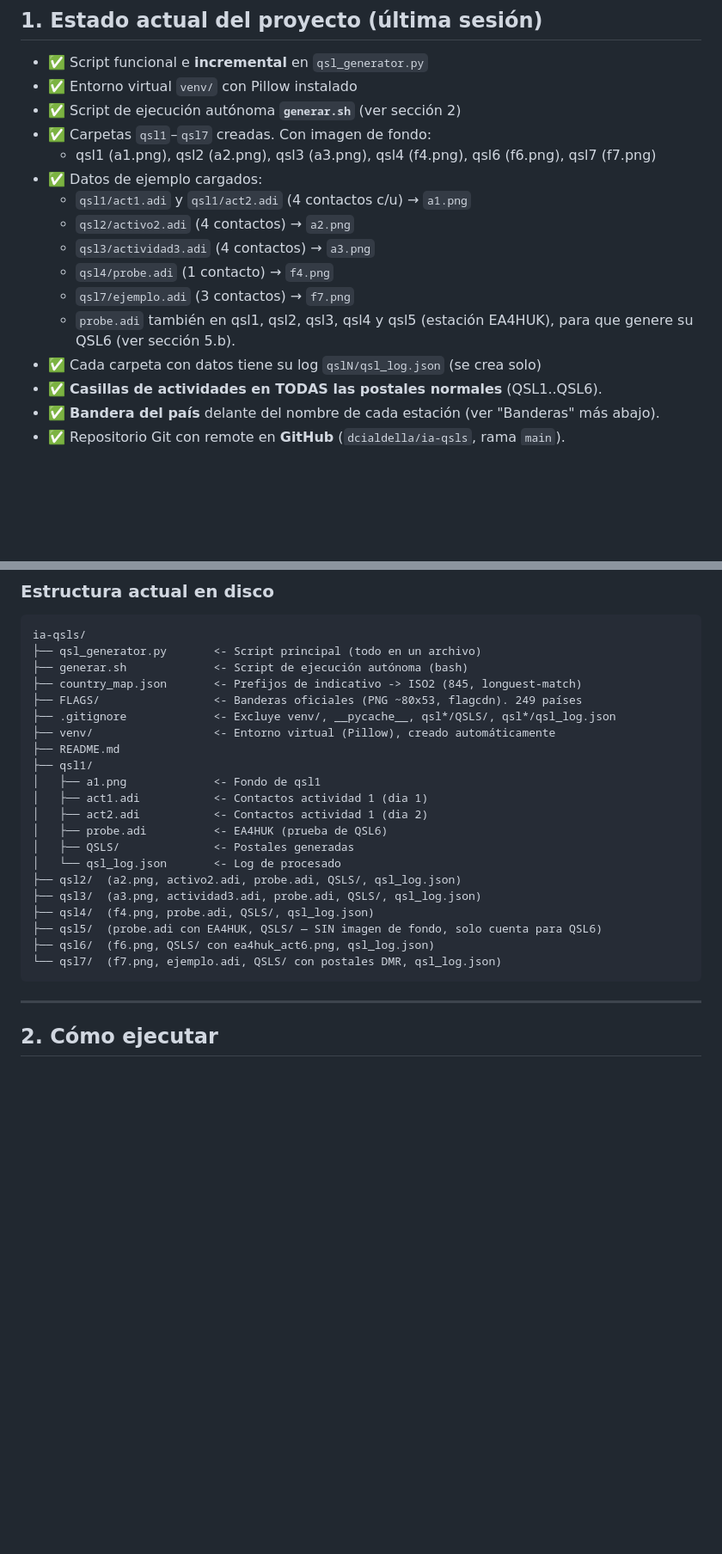
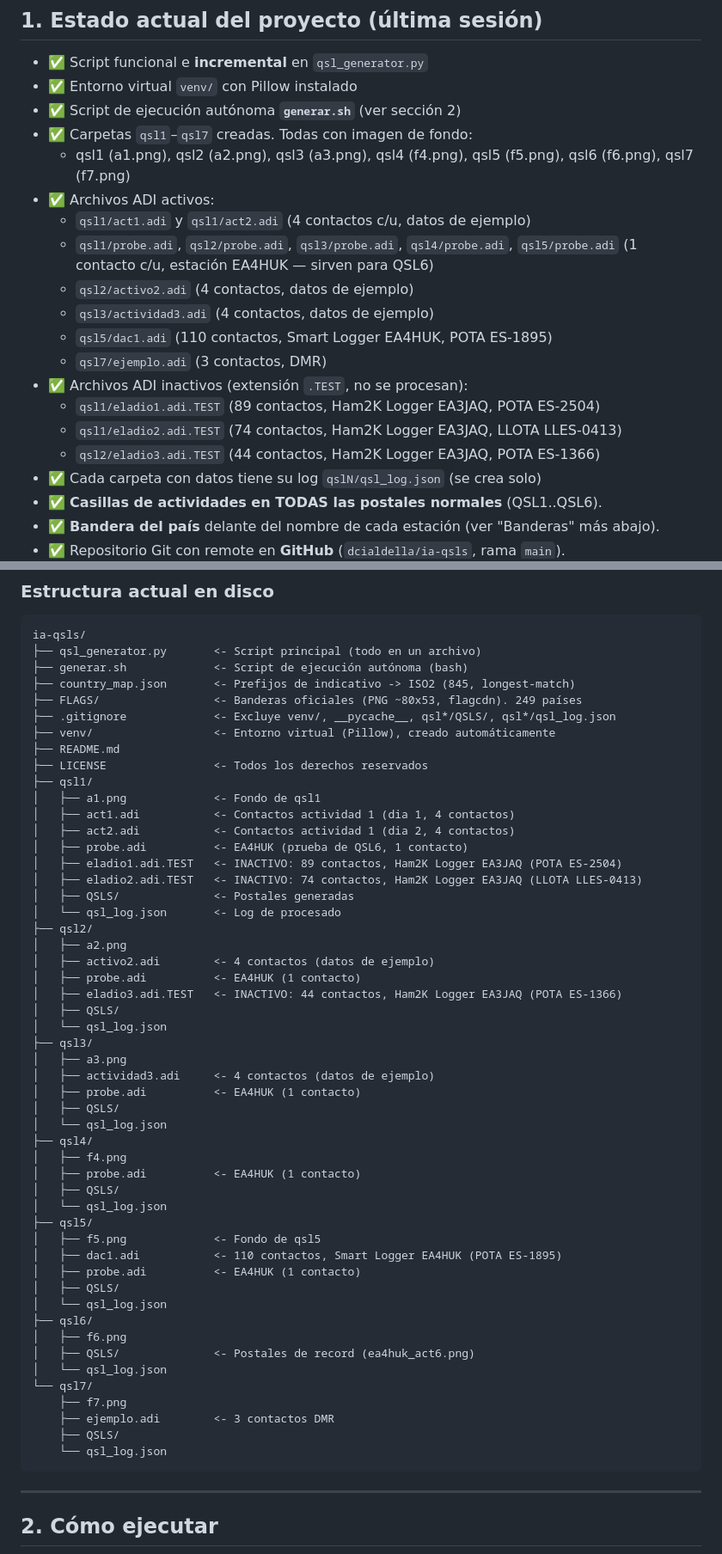
Before and after one commit to dcialdella/ia-qsls, a Markdown page: README.md, 2 parts joined by grey strips. Shown at 86% size. GitHub-like rendering; blank space fills up the shorter version.

Commit message:
docs: actualiza README con estado actual (qsl5/f5.png, dac1.adi, archivos .TEST, tareas pendientes)

````diff
--- a/README.md
+++ b/README.md
@@ -28,16 +28,21 @@ postales generadas.
 - ✅ Script funcional e **incremental** en `qsl_generator.py`
 - ✅ Entorno virtual `venv/` con Pillow instalado
 - ✅ Script de ejecución autónoma **`generar.sh`** (ver sección 2)
-- ✅ Carpetas `qsl1`–`qsl7` creadas. Con imagen de fondo:
-  - qsl1 (a1.png), qsl2 (a2.png), qsl3 (a3.png), qsl4 (f4.png), qsl6 (f6.png), qsl7 (f7.png)
-- ✅ Datos de ejemplo cargados:
-  - `qsl1/act1.adi` y `qsl1/act2.adi` (4 contactos c/u) → `a1.png`
-  - `qsl2/activo2.adi` (4 contactos) → `a2.png`
-  - `qsl3/actividad3.adi` (4 contactos) → `a3.png`
-  - `qsl4/probe.adi` (1 contacto) → `f4.png`
-  - `qsl7/ejemplo.adi` (3 contactos) → `f7.png`
-  - `probe.adi` también en qsl1, qsl2, qsl3, qsl4 y qsl5 (estación EA4HUK), para que
-    genere su QSL6 (ver sección 5.b).
+- ✅ Carpetas `qsl1`–`qsl7` creadas. Todas con imagen de fondo:
+  - qsl1 (a1.png), qsl2 (a2.png), qsl3 (a3.png), qsl4 (f4.png),
+    qsl5 (f5.png), qsl6 (f6.png), qsl7 (f7.png)
+- ✅ Archivos ADI activos:
+  - `qsl1/act1.adi` y `qsl1/act2.adi` (4 contactos c/u, datos de ejemplo)
+  - `qsl1/probe.adi`, `qsl2/probe.adi`, `qsl3/probe.adi`, `qsl4/probe.adi`,
+    `qsl5/probe.adi` (1 contacto c/u, estación EA4HUK — sirven para QSL6)
+  - `qsl2/activo2.adi` (4 contactos, datos de ejemplo)
+  - `qsl3/actividad3.adi` (4 contactos, datos de ejemplo)
+  - `qsl5/dac1.adi` (110 contactos, Smart Logger EA4HUK, POTA ES-1895)
+  - `qsl7/ejemplo.adi` (3 contactos, DMR)
+- ✅ Archivos ADI inactivos (extensión `.TEST`, no se procesan):
+  - `qsl1/eladio1.adi.TEST` (89 contactos, Ham2K Logger EA3JAQ, POTA ES-2504)
+  - `qsl1/eladio2.adi.TEST` (74 contactos, Ham2K Logger EA3JAQ, LLOTA LLES-0413)
+  - `qsl2/eladio3.adi.TEST` (44 contactos, Ham2K Logger EA3JAQ, POTA ES-1366)
 - ✅ Cada carpeta con datos tiene su log `qslN/qsl_log.json` (se crea solo)
 - ✅ **Casillas de actividades en TODAS las postales normales** (QSL1..QSL6).
 - ✅ **Bandera del país** delante del nombre de cada estación (ver "Banderas" más abajo).
@@ -89,24 +94,54 @@ postales generadas.
 ia-qsls/
 ├── qsl_generator.py       <- Script principal (todo en un archivo)
 ├── generar.sh             <- Script de ejecución autónoma (bash)
-├── country_map.json       <- Prefijos de indicativo -> ISO2 (845, longuest-match)
+├── country_map.json       <- Prefijos de indicativo -> ISO2 (845, longest-match)
 ├── FLAGS/                 <- Banderas oficiales (PNG ~80x53, flagcdn). 249 países
 ├── .gitignore             <- Excluye venv/, __pycache__, qsl*/QSLS/, qsl*/qsl_log.json
 ├── venv/                  <- Entorno virtual (Pillow), creado automáticamente
 ├── README.md
+├── LICENSE                <- Todos los derechos reservados
 ├── qsl1/
 │   ├── a1.png             <- Fondo de qsl1
-│   ├── act1.adi           <- Contactos actividad 1 (dia 1)
-│   ├── act2.adi           <- Contactos actividad 1 (dia 2)
-│   ├── probe.adi          <- EA4HUK (prueba de QSL6)
+│   ├── act1.adi           <- Contactos actividad 1 (dia 1, 4 contactos)
+│   ├── act2.adi           <- Contactos actividad 1 (dia 2, 4 contactos)
+│   ├── probe.adi          <- EA4HUK (prueba de QSL6, 1 contacto)
+│   ├── eladio1.adi.TEST   <- INACTIVO: 89 contactos, Ham2K Logger EA3JAQ (POTA ES-2504)
+│   ├── eladio2.adi.TEST   <- INACTIVO: 74 contactos, Ham2K Logger EA3JAQ (LLOTA LLES-0413)
 │   ├── QSLS/              <- Postales generadas
 │   └── qsl_log.json       <- Log de procesado
-├── qsl2/  (a2.png, activo2.adi, probe.adi, QSLS/, qsl_log.json)
-├── qsl3/  (a3.png, actividad3.adi, probe.adi, QSLS/, qsl_log.json)
-├── qsl4/  (f4.png, probe.adi, QSLS/, qsl_log.json)
-├── qsl5/  (probe.adi con EA4HUK, QSLS/ — SIN imagen de fondo, solo cuenta para QSL6)
-├── qsl6/  (f6.png, QSLS/ con ea4huk_act6.png, qsl_log.json)
-└── qsl7/  (f7.png, ejemplo.adi, QSLS/ con postales DMR, qsl_log.json)
+├── qsl2/
+│   ├── a2.png
+│   ├── activo2.adi        <- 4 contactos (datos de ejemplo)
+│   ├── probe.adi          <- EA4HUK (1 contacto)
+│   ├── eladio3.adi.TEST   <- INACTIVO: 44 contactos, Ham2K Logger EA3JAQ (POTA ES-1366)
+│   ├── QSLS/
+│   └── qsl_log.json
+├── qsl3/
+│   ├── a3.png
+│   ├── actividad3.adi     <- 4 contactos (datos de ejemplo)
+│   ├── probe.adi          <- EA4HUK (1 contacto)
+│   ├── QSLS/
+│   └── qsl_log.json
+├── qsl4/
+│   ├── f4.png
+│   ├── probe.adi          <- EA4HUK (1 contacto)
+│   ├── QSLS/
+│   └── qsl_log.json
+├── qsl5/
+│   ├── f5.png             <- Fondo de qsl5
+│   ├── dac1.adi           <- 110 contactos, Smart Logger EA4HUK (POTA ES-1895)
+│   ├── probe.adi          <- EA4HUK (1 contacto)
+│   ├── QSLS/
+│   └── qsl_log.json
+├── qsl6/
+│   ├── f6.png
+│   ├── QSLS/              <- Postales de record (ea4huk_act6.png)
+│   └── qsl_log.json
+└── qsl7/
+    ├── f7.png
+    ├── ejemplo.adi        <- 3 contactos DMR
+    ├── QSLS/
+    └── qsl_log.json
 ```
 
 ---
````
Also changed, not shown: other parts of README.md (+8 -7 lines).
